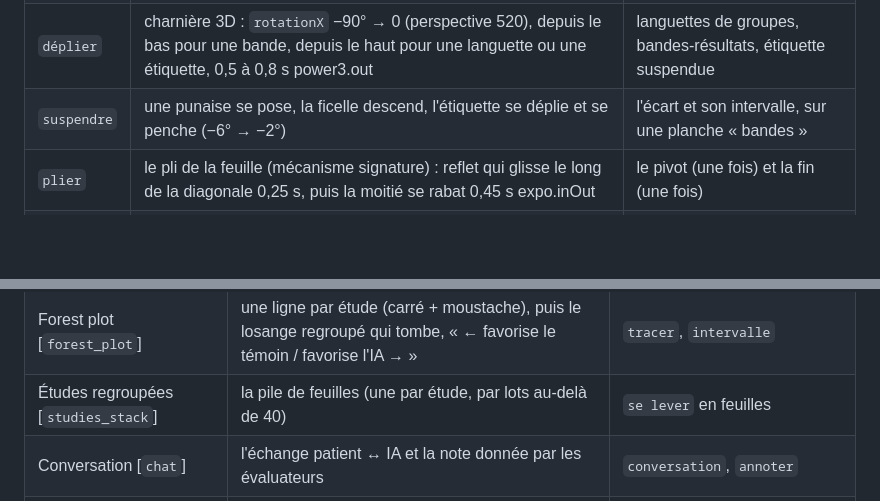
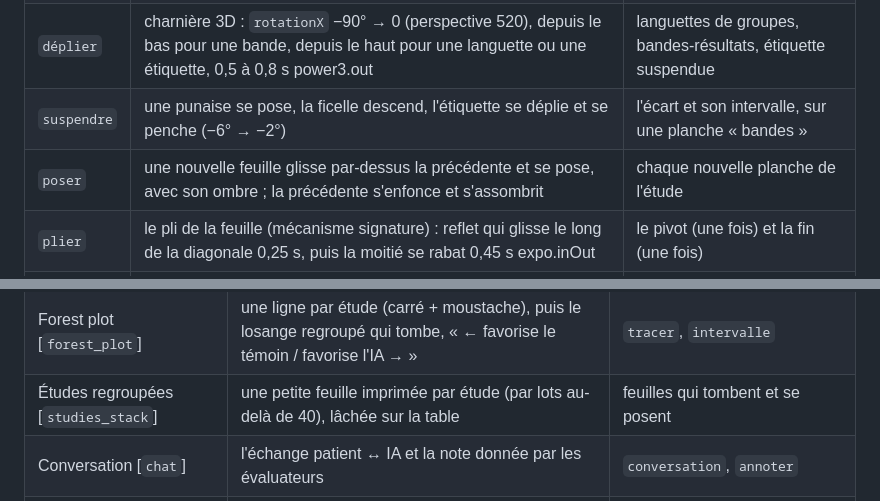
Before and after one commit to STECB10/papercraft-veille, a Markdown page: serie/frame.md, 2 parts joined by grey strips. Drawn GitHub-style; blank space fills up the shorter version.

```diff
--- a/serie/frame.md
+++ b/serie/frame.md
@@ -102,6 +103,7 @@ fois. Aucun élément n'arrive en simple fondu : il se trace, se lève, se dépl
 | `répartir` | les silhouettes ou les points rejoignent leur groupe (0,7 s power3.inOut, ordre tiré au sort mais fixe), puis le groupe IA passe au carbone une à une | le tirage au sort, une répartition |
 | `déplier` | charnière 3D : `rotationX` −90° → 0 (perspective 520), depuis le bas pour une bande, depuis le haut pour une languette ou une étiquette, 0,5 à 0,8 s power3.out | languettes de groupes, bandes-résultats, étiquette suspendue |
 | `suspendre` | une punaise se pose, la ficelle descend, l'étiquette se déplie et se penche (−6° → −2°) | l'écart et son intervalle, sur une planche « bandes » |
+| `poser` | une nouvelle feuille glisse par-dessus la précédente et se pose, avec son ombre ; la précédente s'enfonce et s'assombrit | chaque nouvelle planche de l'étude |
 | `plier` | le pli de la feuille (mécanisme signature) : reflet qui glisse le long de la diagonale 0,25 s, puis la moitié se rabat 0,45 s expo.inOut | le pivot (une fois) et la fin (une fois) |
 | `déchirer` | tension 0,25 s, puis les deux moitiés partent (haut vers le haut, bas vers le bas, 0,8 s power3.in) avec un bord fibreux blanc de 3 px ; révèle le verso paper-3 | la nuance ou la limite (une fois par film au plus) |
 
@@ -147,7 +149,7 @@ rejoue toutes (données fictives) avec une voix simulée.
 | Courbe ROC [`roc_curve`] | la courbe face à la diagonale du hasard, l'aire qui se remplit, l'AUC exacte | `tracer`, roulement |
 | Courbes de suivi [`survival_curves`] | deux courbes en escalier dans le temps, l'écart annoté | `tracer`, `annoter` |
 | Forest plot [`forest_plot`] | une ligne par étude (carré + moustache), puis le losange regroupé qui tombe, « ← favorise le témoin / favorise l'IA → » | `tracer`, `intervalle` |
-| Études regroupées [`studies_stack`] | la pile de feuilles (une par étude, par lots au-delà de 40) | `se lever` en feuilles |
+| Études regroupées [`studies_stack`] | une petite feuille imprimée par étude (par lots au-delà de 40), lâchée sur la table | feuilles qui tombent et se posent |
 | Conversation [`chat`] | l'échange patient ↔ IA et la note donnée par les évaluateurs | `conversation`, `annoter` |
 | Imagerie [`image_scan`] | l'image redessinée au trait (fond d'œil, radio du thorax, peau, mammographie, coupe de scanner), balayée, les signes verrouillés, le délai de résultat | `tracer`, `balayer` |
 | Constats [`key_points`] | 2 à 4 constats numérotés en Bodoni, qui remplissent la hauteur | lignes qui s'impriment |
```
Also changed, not shown: other parts of serie/frame.md (+9 -2 lines).
